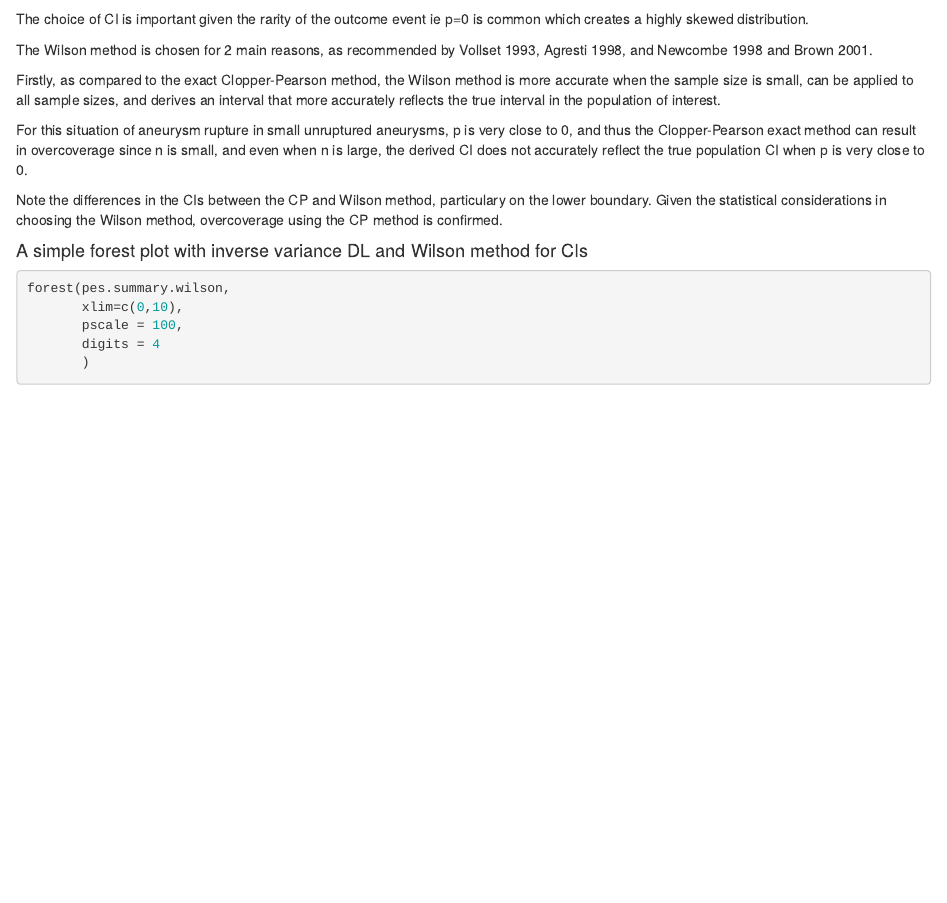
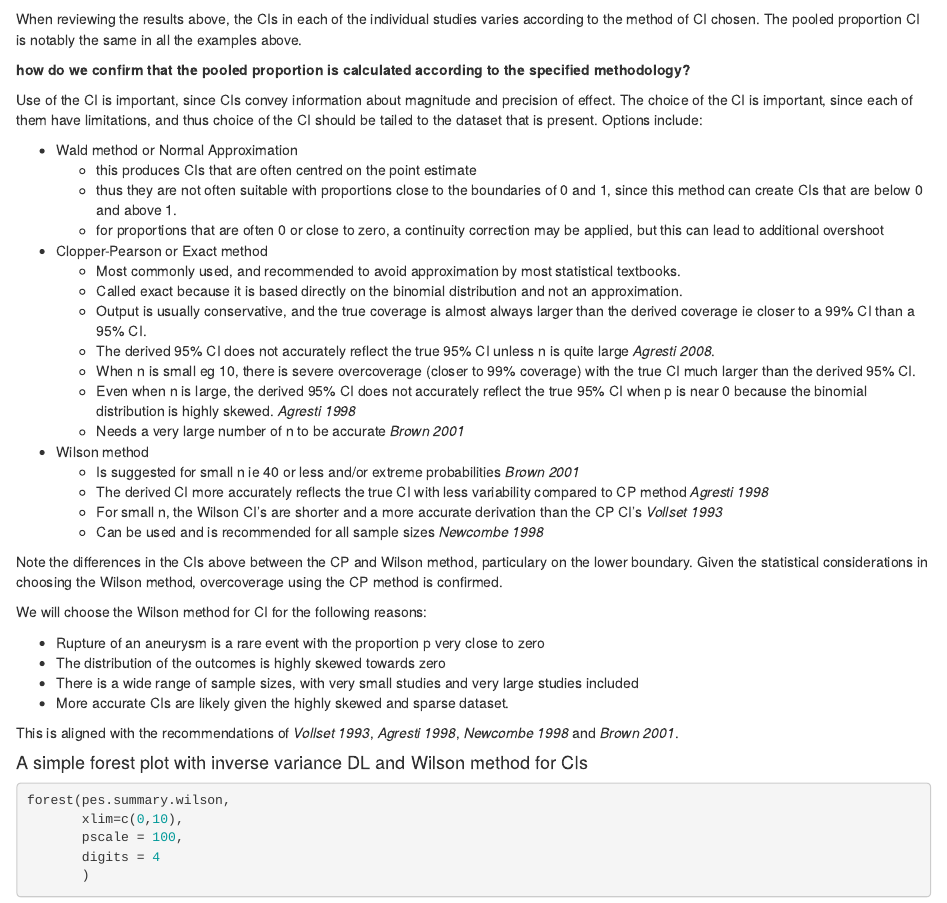
Before and after one commit to ronil-chandra/uia-meta-analysis, an R Markdown document (03-rupture-risk-10mm.Rmd): the page in a window 1100 px wide, from 7560 px down. Rendered offline with R 4.5, knitr and Pandoc, with nearby package versions; some code elsewhere in the file could not run offline.

Commit message:
amended text on CIs

````diff
--- a/03-rupture-risk-10mm.Rmd
+++ b/03-rupture-risk-10mm.Rmd
@@ -261,16 +261,42 @@ pes.summary.wilson
 
 ```
 
+When reviewing the results above, the CIs in each of the individual studies varies according to the method of CI chosen. The pooled proportion CI is notably the same in all the examples above.
 
-The choice of CI is important given the rarity of the outcome event ie p=0 is common which creates a highly skewed distribution.
+**how do we confirm that the pooled proportion is calculated according to the specified methodology?**
 
-The Wilson method is chosen for 2 main reasons, as recommended by Vollset 1993, Agresti 1998, and Newcombe 1998 and Brown 2001.
+Use of the CI is important, since CIs convey information about magnitude and precision of effect. The choice of the CI is important, since each of them have limitations, and thus choice of the CI should be tailed to the dataset that is present. Options include:
 
-Firstly, as compared to the exact Clopper-Pearson method, the Wilson method is more accurate when the sample size is small, can be applied to all sample sizes, and derives an interval that more accurately reflects the true interval in the population of interest.
+* Wald method or Normal Approximation
+  + this produces CIs that are often centred on the point estimate
+  + thus they are not often suitable with proportions close to the boundaries of 0 and 1, since this method can create CIs that are below 0 and above 1.
+  + for proportions that are often 0 or close to zero, a continuity correction may be applied, but this can lead to additional overshoot
 
-For this situation of aneurysm rupture in small unruptured aneurysms, p is very close to 0, and thus the Clopper-Pearson exact method can result in overcoverage since n is small, and even when n is large, the derived CI does not accurately reflect the true population CI when p is very close to 0.
+* Clopper-Pearson or Exact method
+  + Most commonly used, and recommended to avoid approximation by most statistical textbooks.
+  + Called exact because it is based directly on the binomial distribution and not an approximation.
+  + Output is usually conservative, and the true coverage is almost always larger than the derived coverage ie closer to a 99% CI than a 95% CI.
+  + The derived 95% CI does not accurately reflect the true 95% CI unless n is quite large *Agresti 2008*.
+  + When n is small eg 10, there is severe overcoverage (closer to 99% coverage) with the true CI much larger than the derived 95% CI.
+  + Even when n is large, the derived 95% CI does not accurately reflect the true 95% CI when p is near 0 because the binomial distribution is highly skewed. *Agresti 1998*
+  + Needs a very large number of n to be accurate *Brown 2001*
 
-Note the differences in the CIs between the CP and Wilson method, particulary on the lower boundary. Given the statistical considerations in choosing the Wilson method, overcoverage using the CP method is confirmed.
+* Wilson method
+  + Is suggested for small n ie 40 or less and/or extreme probabilities *Brown 2001*
+  + The derived CI more accurately reflects the true CI with less variability compared to CP method *Agresti 1998*
+  + For small n, the Wilson CI’s are shorter and a more accurate derivation than the CP CI’s *Vollset 1993*
+  + Can be used and is recommended for all sample sizes *Newcombe 1998*
+
+Note the differences in the CIs above between the CP and Wilson method, particulary on the lower boundary. Given the statistical considerations in choosing the Wilson method, overcoverage using the CP method is confirmed.
+
+We will choose the Wilson method for CI for the following reasons:
+
+* Rupture of an aneurysm is a rare event with the proportion p very close to zero
+* The distribution of the outcomes is highly skewed towards zero
+* There is a wide range of sample sizes, with very small studies and very large studies included
+* More accurate CIs are likely given the highly skewed and sparse dataset.
+
+This is aligned with the recommendations of *Vollset 1993*, *Agresti 1998*, *Newcombe 1998* and *Brown 2001*.
 
 #### A simple forest plot with inverse variance DL and Wilson method for CIs
 
````
Also changed, not shown: 03-rupture-risk-10mm.html.
